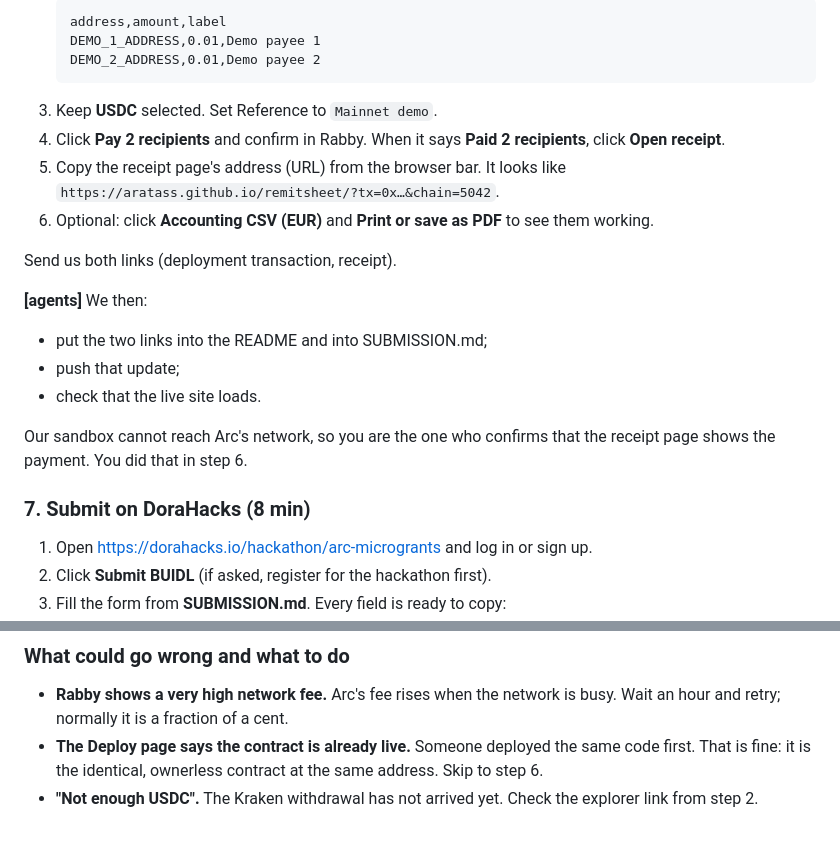
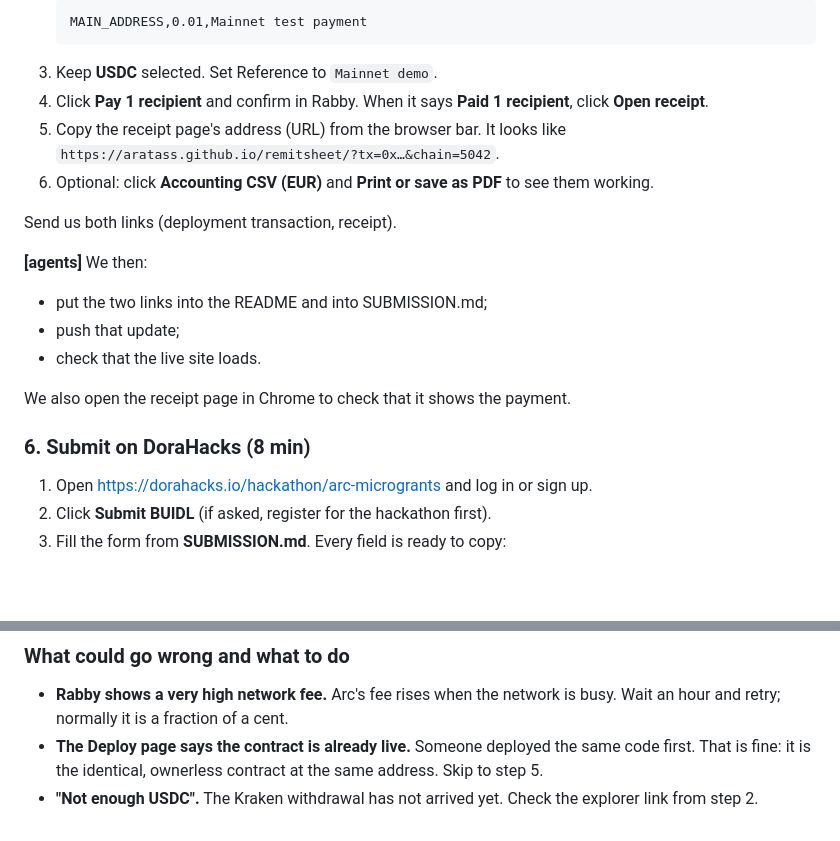
Before and after one commit to aratass/remitsheet, a Markdown page: HIS-STEPS.md, 2 parts joined by grey strips. Drawn GitHub-style; blank space fills up the shorter version.

````diff
--- a/HIS-STEPS.md
+++ b/HIS-STEPS.md
@@ -57,10 +47,8 @@ Never share your wallet's secret recovery phrase with anyone, including us.
    ```
-   address,amount,label
-   DEMO_1_ADDRESS,0.01,Demo payee 1
-   DEMO_2_ADDRESS,0.01,Demo payee 2
+   MAIN_ADDRESS,0.01,Mainnet test payment
    ```
 3. Keep **USDC** selected. Set Reference to `Mainnet demo`.
-4. Click **Pay 2 recipients** and confirm in Rabby. When it says **Paid 2 recipients**, click **Open receipt**.
+4. Click **Pay 1 recipient** and confirm in Rabby. When it says **Paid 1 recipient**, click **Open receipt**.
 5. Copy the receipt page's address (URL) from the browser bar. It looks like `https://aratass.github.io/remitsheet/?tx=0x…&chain=5042`.
 6. Optional: click **Accounting CSV (EUR)** and **Print or save as PDF** to see them working.
 
@@ -71,9 +59,9 @@ Send us both links (deployment transaction, receipt).
 - push that update;
 - check that the live site loads.
 
-Our sandbox cannot reach Arc's network, so you are the one who confirms that the receipt page shows the payment. You did that in step 6.
+We also open the receipt page in Chrome to check that it shows the payment.
 
-### 7. Submit on DoraHacks (8 min)
+### 6. Submit on DoraHacks (8 min)
 1. Open https://dorahacks.io/hackathon/arc-microgrants and log in or sign up.
 2. Click **Submit BUIDL** (if asked, register for the hackathon first).
 3. Fill the form from **SUBMISSION.md**. Every field is ready to copy:
@@ -93,5 +81,5 @@ Results are announced by 21 Oct 2026. If selected, 500 USDC arrives on Arc at yo
 
 ### What could go wrong and what to do
 - **Rabby shows a very high network fee.** Arc's fee rises when the network is busy. Wait an hour and retry; normally it is a fraction of a cent.
-- **The Deploy page says the contract is already live.** Someone deployed the same code first. That is fine: it is the identical, ownerless contract at the same address. Skip to step 6.
+- **The Deploy page says the contract is already live.** Someone deployed the same code first. That is fine: it is the identical, ownerless contract at the same address. Skip to step 5.
 - **"Not enough USDC".** The Kraken withdrawal has not arrived yet. Check the explorer link from step 2.
````
Also changed, not shown: other parts of HIS-STEPS.md (+11 -21 lines).
